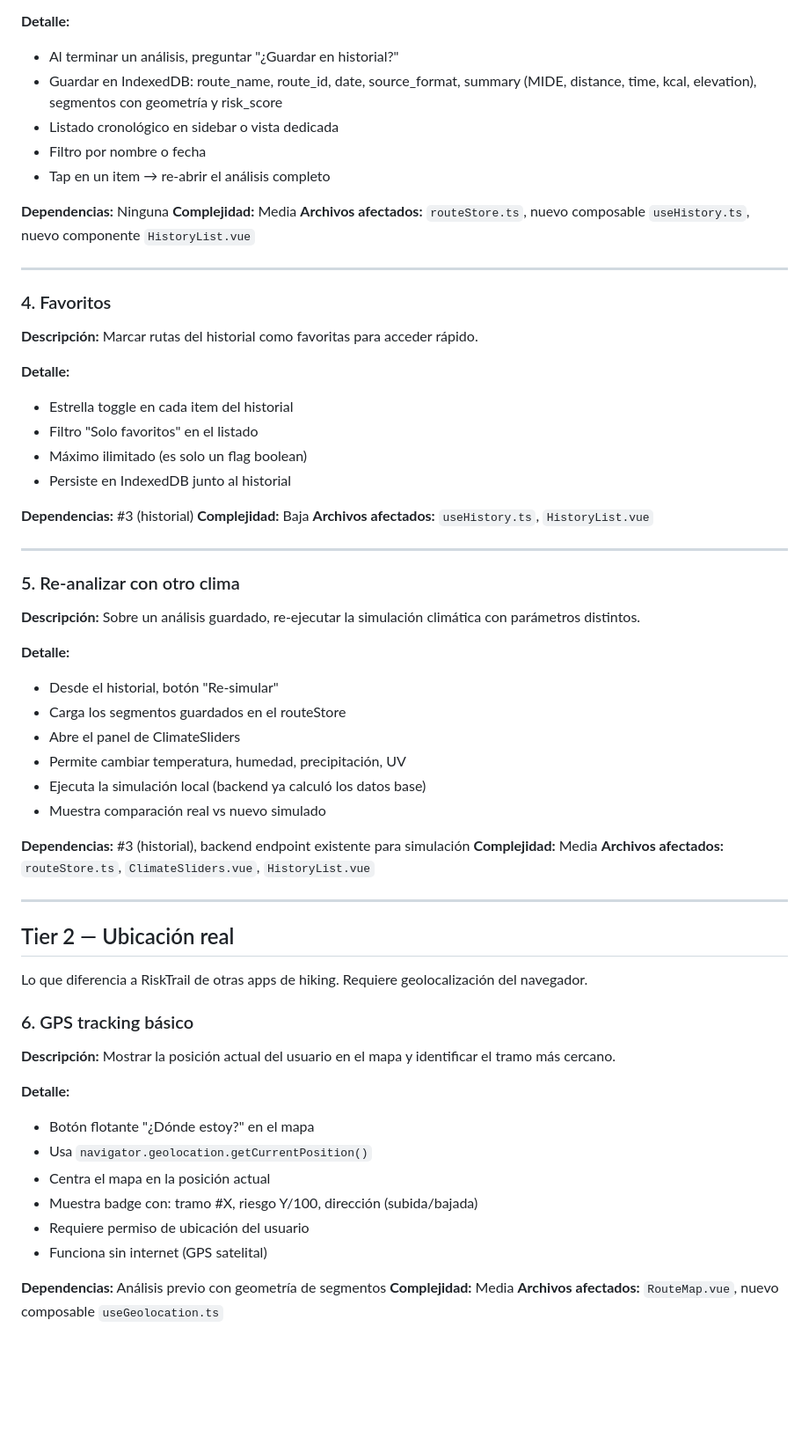
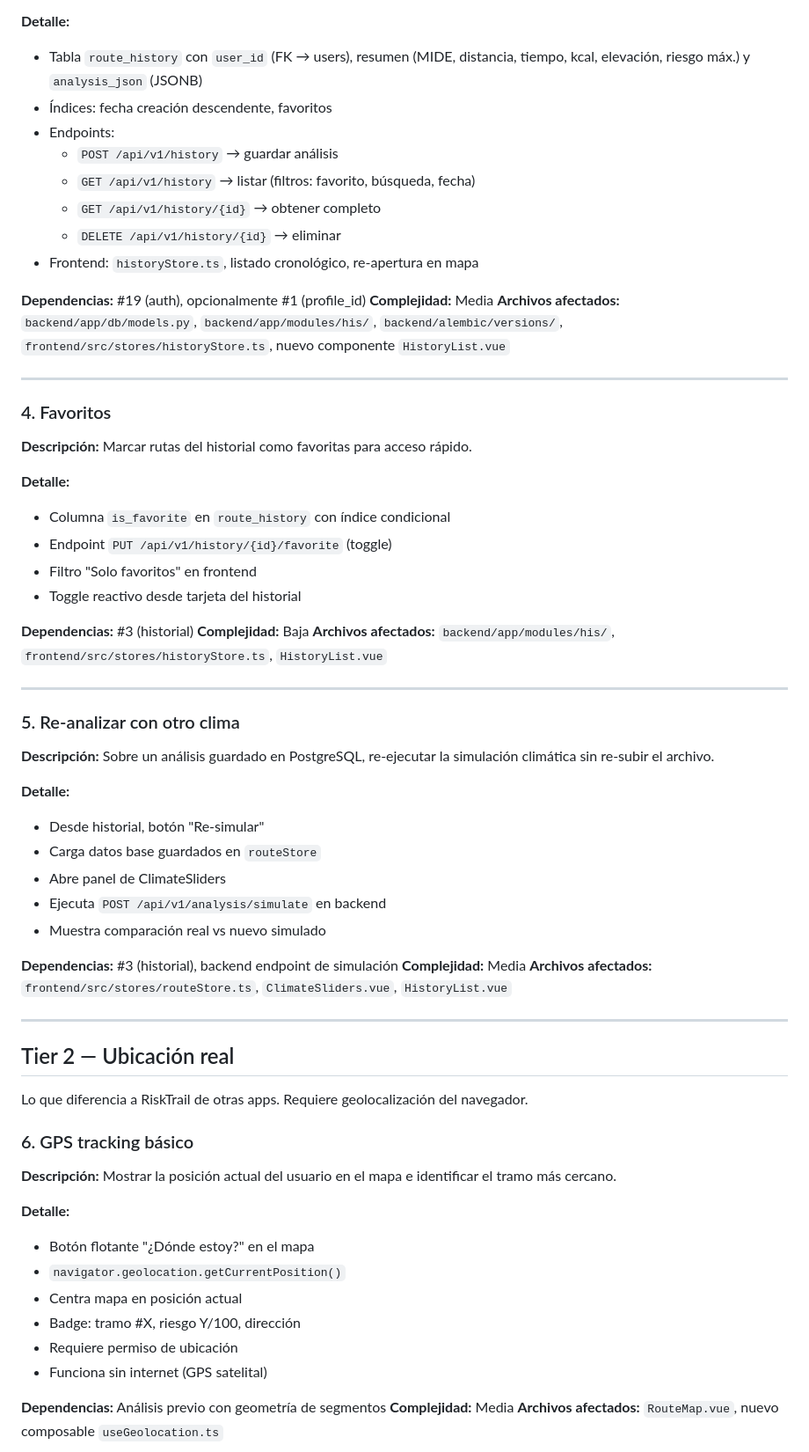
Before and after one commit to IrvinngB/JIC-Geo, a Markdown page: docs/feature-roadmap.md, the part around one of its changes. Shown at 88% size. Drawn GitHub-style; blank space fills up the shorter version.

```diff
--- a/docs/feature-roadmap.md
+++ b/docs/feature-roadmap.md
@@ -48,65 +76,67 @@ Lo que falta para que RiskTrail se use de verdad. Sin auth, todo local.
 
 **Detalle:**
-- Al terminar un análisis, preguntar "¿Guardar en historial?"
-- Guardar en IndexedDB: route_name, route_id, date, source_format, summary (MIDE, distance, time, kcal, elevation), segmentos con geometría y risk_score
-- Listado cronológico en sidebar o vista dedicada
-- Filtro por nombre o fecha
-- Tap en un item → re-abrir el análisis completo
+- Tabla `route_history` con `user_id` (FK → users), resumen (MIDE, distancia, tiempo, kcal, elevación, riesgo máx.) y `analysis_json` (JSONB)
+- Índices: fecha creación descendente, favoritos
+- Endpoints:
+  - `POST /api/v1/history` → guardar análisis
+  - `GET /api/v1/history` → listar (filtros: favorito, búsqueda, fecha)
+  - `GET /api/v1/history/{id}` → obtener completo
+  - `DELETE /api/v1/history/{id}` → eliminar
+- Frontend: `historyStore.ts`, listado cronológico, re-apertura en mapa
 
-**Dependencias:** Ninguna
+**Dependencias:** #19 (auth), opcionalmente #1 (profile_id)
 **Complejidad:** Media
-**Archivos afectados:** `routeStore.ts`, nuevo composable `useHistory.ts`, nuevo componente `HistoryList.vue`
+**Archivos afectados:** `backend/app/db/models.py`, `backend/app/modules/his/`, `backend/alembic/versions/`, `frontend/src/stores/historyStore.ts`, nuevo componente `HistoryList.vue`
 
 ---
 
 ### 4. Favoritos
 
-**Descripción:** Marcar rutas del historial como favoritas para acceder rápido.
+**Descripción:** Marcar rutas del historial como favoritas para acceso rápido.
 
 **Detalle:**
-- Estrella toggle en cada item del historial
-- Filtro "Solo favoritos" en el listado
-- Máximo ilimitado (es solo un flag boolean)
-- Persiste en IndexedDB junto al historial
+- Columna `is_favorite` en `route_history` con índice condicional
+- Endpoint `PUT /api/v1/history/{id}/favorite` (toggle)
+- Filtro "Solo favoritos" en frontend
+- Toggle reactivo desde tarjeta del historial
 
 **Dependencias:** #3 (historial)
 **Complejidad:** Baja
-**Archivos afectados:** `useHistory.ts`, `HistoryList.vue`
+**Archivos afectados:** `backend/app/modules/his/`, `frontend/src/stores/historyStore.ts`, `HistoryList.vue`
 
 ---
 
 ### 5. Re-analizar con otro clima
 
-**Descripción:** Sobre un análisis guardado, re-ejecutar la simulación climática con parámetros distintos.
+**Descripción:** Sobre un análisis guardado en PostgreSQL, re-ejecutar la simulación climática sin re-subir el archivo.
 
 **Detalle:**
-- Desde el historial, botón "Re-simular"
-- Carga los segmentos guardados en el routeStore
-- Abre el panel de ClimateSliders
-- Permite cambiar temperatura, humedad, precipitación, UV
-- Ejecuta la simulación local (backend ya calculó los datos base)
+- Desde historial, botón "Re-simular"
+- Carga datos base guardados en `routeStore`
+- Abre panel de ClimateSliders
+- Ejecuta `POST /api/v1/analysis/simulate` en backend
 - Muestra comparación real vs nuevo simulado
 
-**Dependencias:** #3 (historial), backend endpoint existente para simulación
+**Dependencias:** #3 (historial), backend endpoint de simulación
 **Complejidad:** Media
-**Archivos afectados:** `routeStore.ts`, `ClimateSliders.vue`, `HistoryList.vue`
+**Archivos afectados:** `frontend/src/stores/routeStore.ts`, `ClimateSliders.vue`, `HistoryList.vue`
 
 ---
 
 ## Tier 2 — Ubicación real
 
-Lo que diferencia a RiskTrail de otras apps de hiking. Requiere geolocalización del navegador.
+Lo que diferencia a RiskTrail de otras apps. Requiere geolocalización del navegador.
 
 ### 6. GPS tracking básico
 
-**Descripción:** Mostrar la posición actual del usuario en el mapa y identificar el tramo más cercano.
+**Descripción:** Mostrar la posición actual del usuario en el mapa e identificar el tramo más cercano.
 
 **Detalle:**
 - Botón flotante "¿Dónde estoy?" en el mapa
-- Usa `navigator.geolocation.getCurrentPosition()`
-- Centra el mapa en la posición actual
-- Muestra badge con: tramo #X, riesgo Y/100, dirección (subida/bajada)
-- Requiere permiso de ubicación del usuario
+- `navigator.geolocation.getCurrentPosition()`
+- Centra mapa en posición actual
+- Badge: tramo #X, riesgo Y/100, dirección
+- Requiere permiso de ubicación
 - Funciona sin internet (GPS satelital)
 
 **Dependencias:** Análisis previo con geometría de segmentos
```
Also changed, not shown: other parts of docs/feature-roadmap.md (+150 -132 lines).
